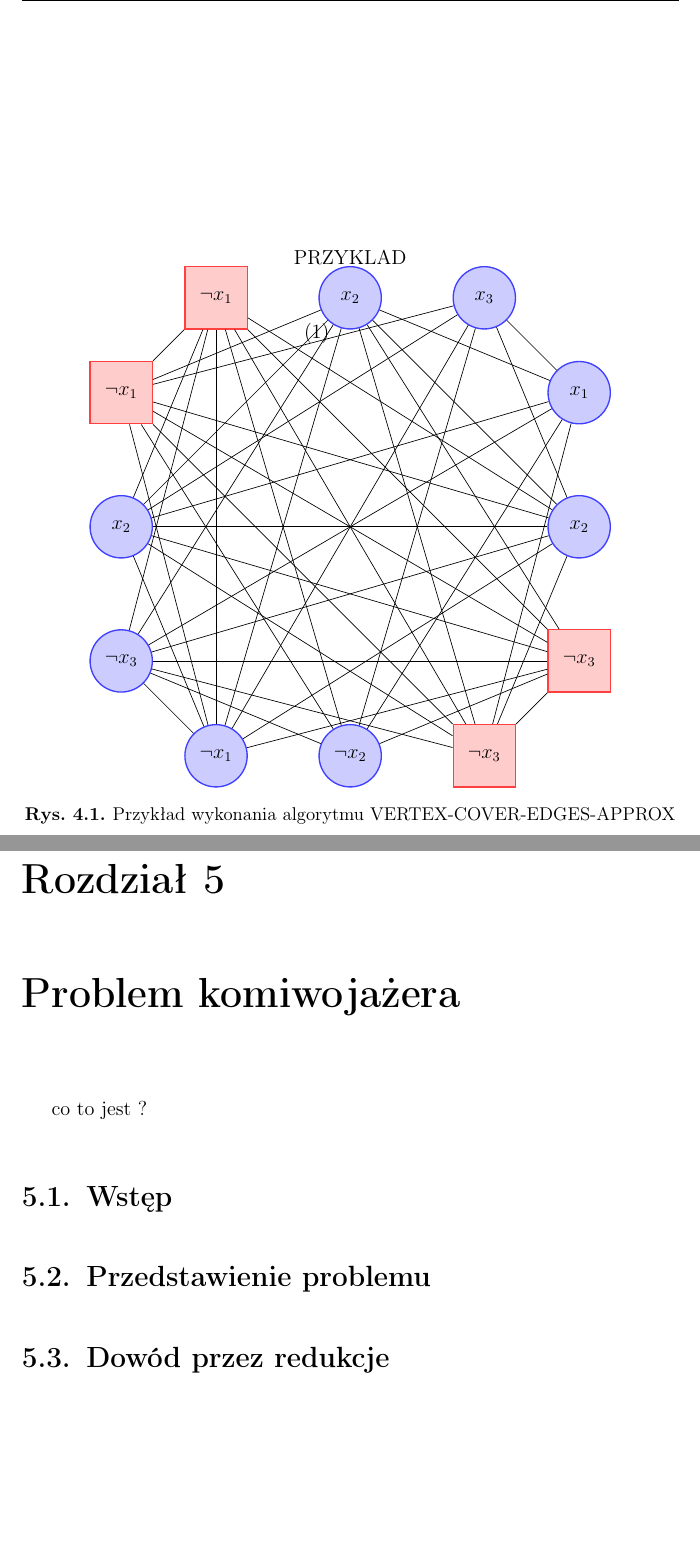
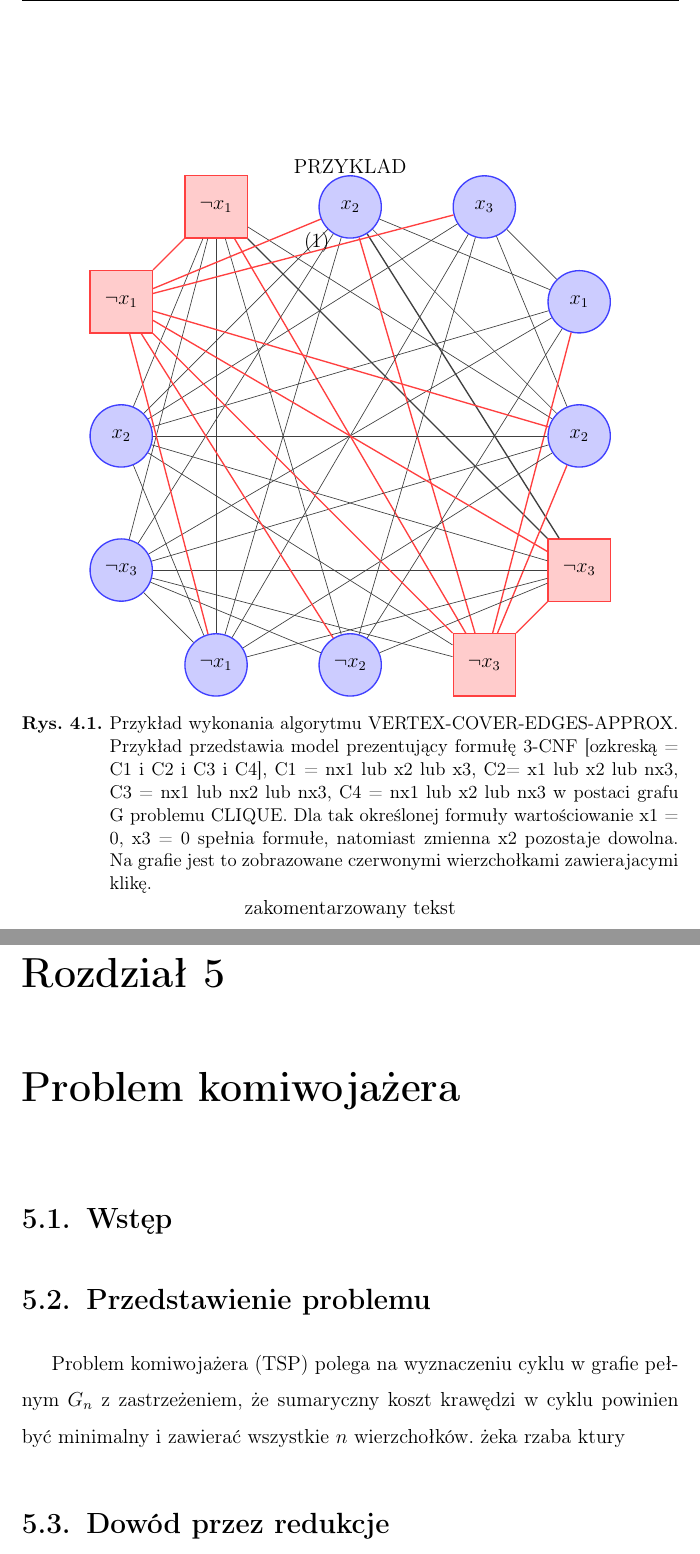
Before and after one commit to inkwizytor89/thesis, a LaTeX thesis (doc/praca magisterska.tex, which reads doc/clique/clique-proof_example.tex, doc/tsp/tsp.tex): two parts of pages 32 and 33 of 37, joined at a grey line, cut so that both start at the same text, the shorter picture padded with empty space. Compiled offline with pdfLaTeX.

Commit message:
Add clique proof and tsp begin

```diff
--- a/doc/clique/clique-proof_example.tex
+++ b/doc/clique/clique-proof_example.tex
@@ -14,61 +16,61 @@ PRZYKLAD
   	\node [unmark_vertex] (c1v3) [right of=c1v2] {${x}_{3}$};
 
   	\node [unmark_vertex] (c2v1) [below right of=c1v3] {${x}_{1}$}
-  		edge (c1v2)
-  		edge (c1v3);
+  		[unmark_edge] edge (c1v2)
+  		[unmark_edge] edge (c1v3);
   	\node [unmark_vertex] (c2v2) [below of=c2v1] {${x}_{2}$}
-  		edge (c1v1)
-  		edge (c1v2)
-  		edge (c1v3);
+  		[unmark_edge] edge (c1v1)
+  		[unmark_edge] edge (c1v2)
+  		[unmark_edge] edge (c1v3);
   	\node [mark_vertex] (c2v3) [below of=c2v2] {$\neg{x}_{3}$}
-  		edge (c1v1)
-  		edge (c1v2);
+  		[mark_edge] edge (c1v1)
+  		[unmark_edge] edge (c1v2);
 
   	\node [mark_vertex] (c3v3) [below left of=c2v3] {$\neg{x}_{3}$}
-  		edge (c1v1)
-  		edge (c1v2)
-  		edge (c2v1)
-  		edge (c2v2)
-  		edge (c2v3);
+  		[mark_edge] edge (c1v1)
+  		[unmark_edge] edge (c1v2)
+  		[unmark_edge] edge (c2v1)
+  		[unmark_edge] edge (c2v2)
+  		[mark_edge] edge (c2v3);
   	\node [unmark_vertex] (c3v2) [left of=c3v3] {$\neg{x}_{2}$}
-  		edge (c1v1)
-  		edge (c1v3)
-  		edge (c2v1)
-  		edge (c2v3);
+  		[unmark_edge] edge (c1v1)
+  		[unmark_edge] edge (c1v3)
+  		[unmark_edge] edge (c2v1)
+  		[unmark_edge] edge (c2v3);
   	\node [unmark_vertex] (c3v1) [left of=c3v2] {$\neg{x}_{1}$}
-  		edge (c1v1)
-  		edge (c1v2)
-  		edge (c1v3)
-  		edge (c2v2)
-  		edge (c2v3);
+  		[unmark_edge] edge (c1v1)
+  		[unmark_edge] edge (c1v2)
+  		[unmark_edge] edge (c1v3)
+  		[unmark_edge] edge (c2v2)
+  		[unmark_edge] edge (c2v3);
 
   	\node [unmark_vertex] (c4v3) [above left of=c3v1] {$\neg{x}_{3}$}
-  		edge (c1v1)
-  		edge (c1v2)
-  		edge (c2v1)
-  		edge (c2v2)
-  		edge (c2v3)
-  		edge (c3v1)
-  		edge (c3v2)
-  		edge (c3v3);
+  		[unmark_edge] edge (c1v1)
+  		[unmark_edge] edge (c1v2)
+  		[unmark_edge] edge (c2v1)
+  		[unmark_edge] edge (c2v2)
+  		[unmark_edge] edge (c2v3)
+  		[unmark_edge] edge (c3v1)
+  		[unmark_edge] edge (c3v2)
+  		[unmark_edge] edge (c3v3);
   	\node [unmark_vertex] (c4v2) [above of=c4v3] {${x}_{2}$}
-  		edge (c1v1)
-  		edge (c1v2)
-  		edge (c1v3)
-  		edge (c2v1)
-  		edge (c2v2)
-  		edge (c2v3)
-  		edge (c3v1)
-  		edge (c3v3);
+  		[unmark_edge] edge (c1v1)
+  		[unmark_edge] edge (c1v2)
+  		[unmark_edge] edge (c1v3)
+  		[unmark_edge] edge (c2v1)
+  		[unmark_edge] edge (c2v2)
+  		[unmark_edge] edge (c2v3)
+  		[unmark_edge] edge (c3v1)
+  		[unmark_edge] edge (c3v3);
   	\node [mark_vertex] (c4v1) [above of=c4v2] {$\neg{x}_{1}$}
-  		edge (c1v1)
-  		edge (c1v2)
-  		edge (c1v3)
-  		edge (c2v2)
-  		edge (c2v3)
-  		edge (c3v1)
-  		edge (c3v2)
-  		edge (c3v3);
+  		[mark_edge] edge (c1v1)
+  		[unmark_edge] edge (c1v2)
+  		[unmark_edge] edge (c1v3)
+  		[unmark_edge] edge (c2v2)
+  		[mark_edge] edge (c2v3)
+  		[unmark_edge] edge (c3v1)
+  		[unmark_edge] edge (c3v2)
+  		[mark_edge] edge (c3v3);
 
 	\node at (2.1cm, -0.75cm) {\text{(1)}};
   \end{scope}
@@ -76,8 +78,8 @@ PRZYKLAD
 
 \end{tikzpicture}
 
-\caption{Przykład wykonania algorytmu VERTEX-COVER-EDGES-APPROX}
+\caption{Przykład wykonania algorytmu VERTEX-COVER-EDGES-APPROX. Przykład przedstawia model prezentujący formułę 3-CNF [ozkreską = C1 i C2 i C3 i C4], C1 = nx1 lub x2 lub x3, C2= x1 lub x2 lub nx3, C3 = nx1 lub nx2 lub nx3, C4 = nx1 lub x2 lub nx3 w postaci grafu G problemu CLIQUE. Dla tak określonej formuły wartościowanie x1 = 0, x3 = 0 spełnia formułe, natomiast zmienna x2 pozostaje dowolna. Na grafie jest to zobrazowane czerwonymi wierzchołkami zawierajacymi klikę. }
 \label{vertex-cover-edges-approx_example}
-%\small
-%zakomentarzowany tekst
+
+zakomentarzowany tekst
 \end{figure}
--- a/doc/tsp/tsp.tex
+++ b/doc/tsp/tsp.tex
@@ -1,9 +1,11 @@
 \chapter{Problem komiwojażera}
-co to jest ?
+
 \section{Wstęp}
 
 \section{Przedstawienie problemu}
 
+Problem komiwojażera (TSP) polega na wyznaczeniu cyklu w grafie pełnym $G_{n}$ z zastrzeżeniem, że sumaryczny koszt krawędzi w cyklu powinien być minimalny i zawierać wszystkie $n$ wierzchołków. żeka rzaba ktury
+
 \section{Dowód przez redukcje}
 
 \section{Algorytm aproksymacyjny}
```
Also changed, not shown: doc/clique/clique.tex (+1 -22 lines), doc/praca magisterska.pdf, doc/clique/clique-proof_example.tex (2 more changed lines).
